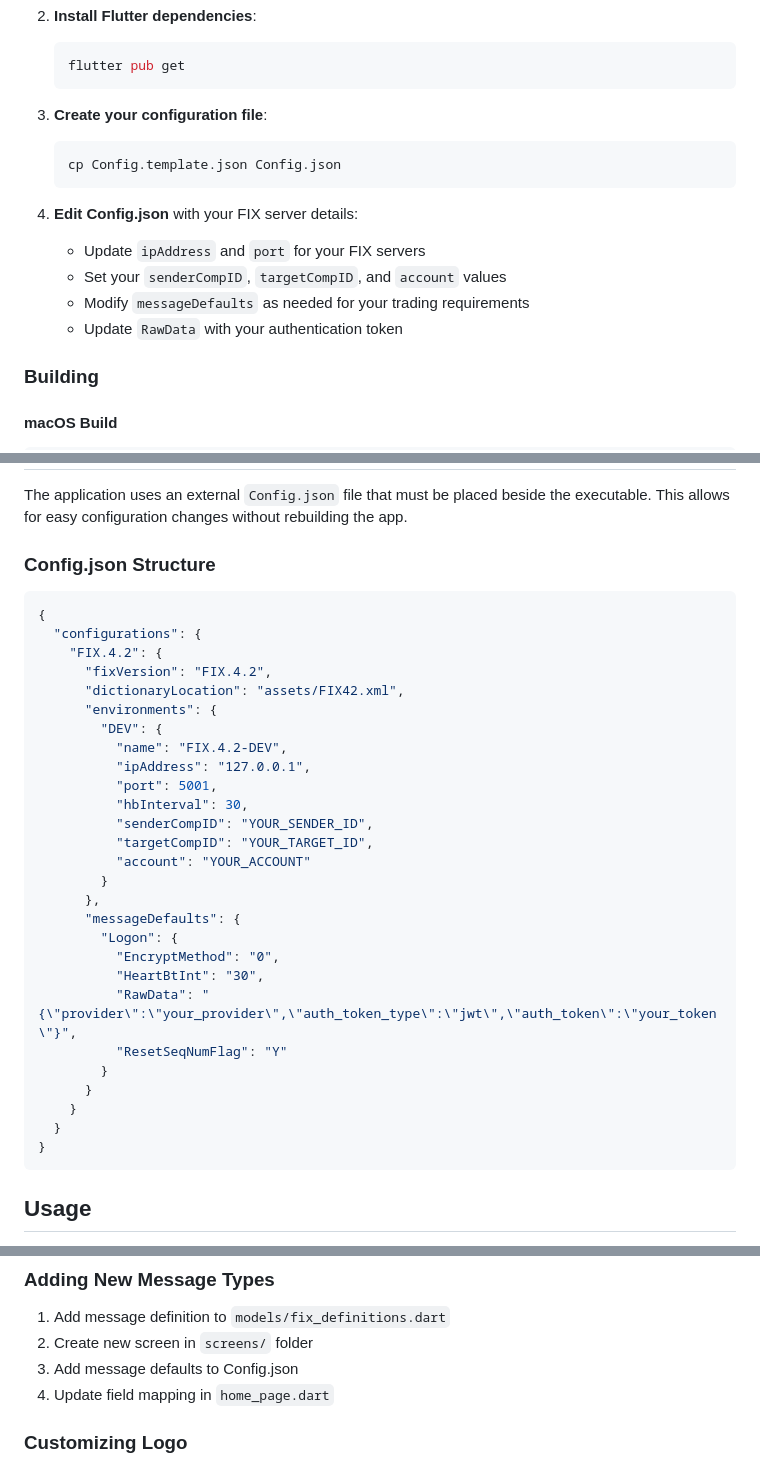
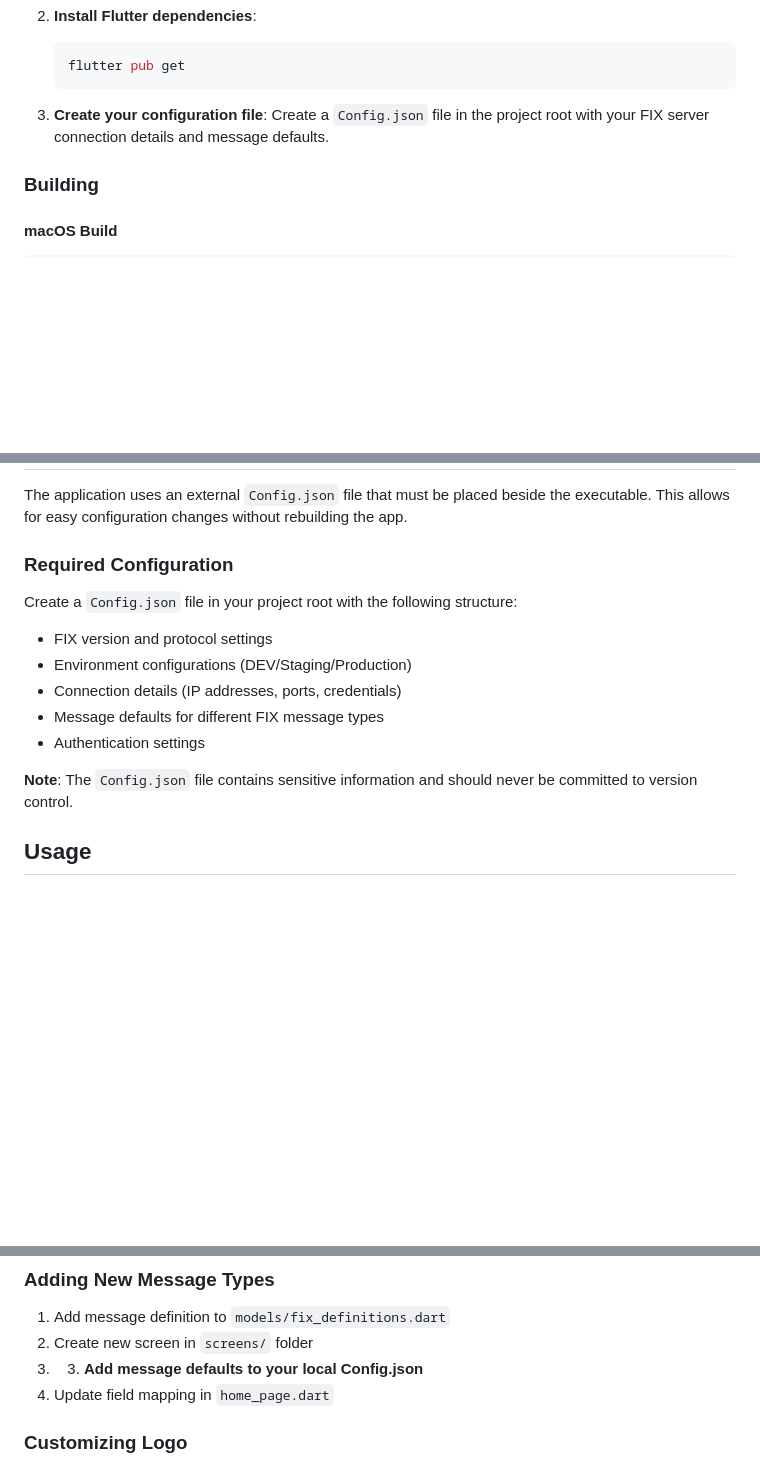
Before and after one commit to kamcpp/miniBroker, a Markdown page: README.md, 3 parts joined by grey strips. GitHub-like rendering; blank space fills up the shorter version.

Commit message:
Remove sensitive config examples from README - keep config details local only

````diff
--- a/README.md
+++ b/README.md
@@ -34,15 +34,7 @@ A Flutter-based FIX protocol client application for macOS and Windows, designed
    ```
 
 3. **Create your configuration file**:
-   ```bash
-   cp Config.template.json Config.json
-   ```
-
-4. **Edit Config.json** with your FIX server details:
-   - Update `ipAddress` and `port` for your FIX servers
-   - Set your `senderCompID`, `targetCompID`, and `account` values
-   - Modify `messageDefaults` as needed for your trading requirements
-   - Update `RawData` with your authentication token
+   Create a `Config.json` file in the project root with your FIX server connection details and message defaults.
 
 ### Building
 
@@ -66,37 +58,16 @@ flutter build windows --release
 
 The application uses an external `Config.json` file that must be placed beside the executable. This allows for easy configuration changes without rebuilding the app.
 
-### Config.json Structure
+### Required Configuration
 
-```json
-{
-  "configurations": {
-    "FIX.4.2": {
-      "fixVersion": "FIX.4.2",
-      "dictionaryLocation": "assets/FIX42.xml",
-      "environments": {
-        "DEV": {
-          "name": "FIX.4.2-DEV",
-          "ipAddress": "127.0.0.1",
-          "port": 5001,
-          "hbInterval": 30,
-          "senderCompID": "YOUR_SENDER_ID",
-          "targetCompID": "YOUR_TARGET_ID",
-          "account": "YOUR_ACCOUNT"
-        }
-      },
-      "messageDefaults": {
-        "Logon": {
-          "EncryptMethod": "0",
-          "HeartBtInt": "30",
-          "RawData": "{\"provider\":\"your_provider\",\"auth_token_type\":\"jwt\",\"auth_token\":\"your_token\"}",
-          "ResetSeqNumFlag": "Y"
-        }
-      }
-    }
-  }
-}
-```
+Create a `Config.json` file in your project root with the following structure:
+- FIX version and protocol settings
+- Environment configurations (DEV/Staging/Production)
+- Connection details (IP addresses, ports, credentials)
+- Message defaults for different FIX message types
+- Authentication settings
+
+**Note**: The `Config.json` file contains sensitive information and should never be committed to version control.
 
 ## Usage
 
@@ -135,7 +106,7 @@ lib/
 
 1. Add message definition to `models/fix_definitions.dart`
 2. Create new screen in `screens/` folder
-3. Add message defaults to Config.json
+3. 3. **Add message defaults to your local Config.json**
 4. Update field mapping in `home_page.dart`
 
 ### Customizing Logo
````
